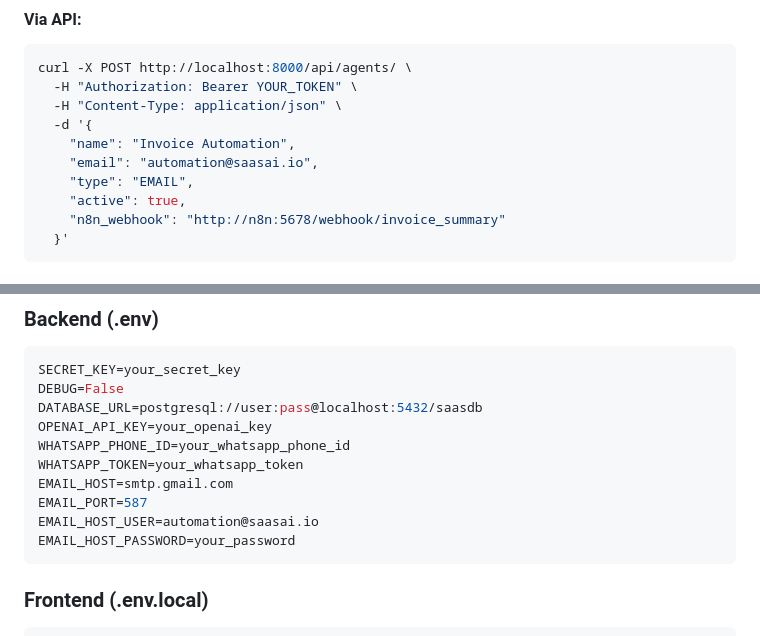
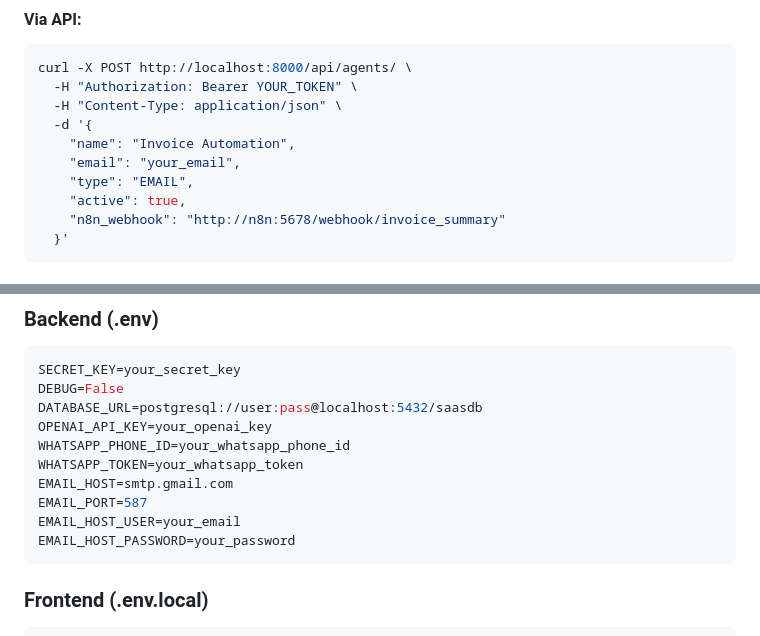
Before and after one commit to noureddinle/SaaS-tracker, a Markdown page: README.md, 2 parts joined by grey strips. Rendered like a GitHub page.

````diff
--- a/README.md
+++ b/README.md
@@ -206,7 +206,7 @@ curl -X POST http://localhost:8000/api/agents/ \
   -H "Content-Type: application/json" \
   -d '{
     "name": "Invoice Automation",
-    "email": "automation@saasai.io",
+    "email": "your_email",
     "type": "EMAIL",
     "active": true,
     "n8n_webhook": "http://n8n:5678/webhook/invoice_summary"
@@ -370,7 +370,7 @@ WHATSAPP_PHONE_ID=your_whatsapp_phone_id
 WHATSAPP_TOKEN=your_whatsapp_token
 EMAIL_HOST=smtp.gmail.com
 EMAIL_PORT=587
-EMAIL_HOST_USER=automation@saasai.io
+EMAIL_HOST_USER=your_email
 EMAIL_HOST_PASSWORD=your_password
 ```
 
````
